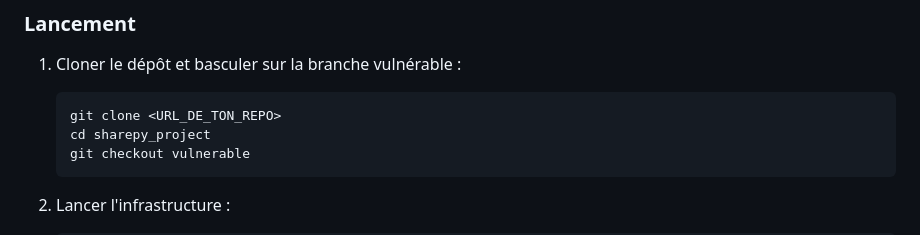
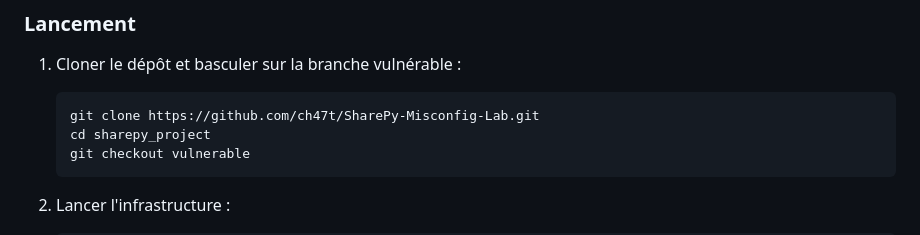
Before and after one commit to ch47t/SharePy-Misconfig-Lab, a Markdown page: README.md, the part around the change. GitHub-like rendering.

````diff
--- a/README.md
+++ b/README.md
@@ -23,7 +23,7 @@ SharePy est une application de partage de fichiers (type "Mini-Dropbox") constru
 ### Lancement
 1. Cloner le dépôt et basculer sur la branche vulnérable :
    ```bash
-   git clone <URL_DE_TON_REPO>
+   git clone https://github.com/ch47t/SharePy-Misconfig-Lab.git
    cd sharepy_project
    git checkout vulnerable
    ```
````
